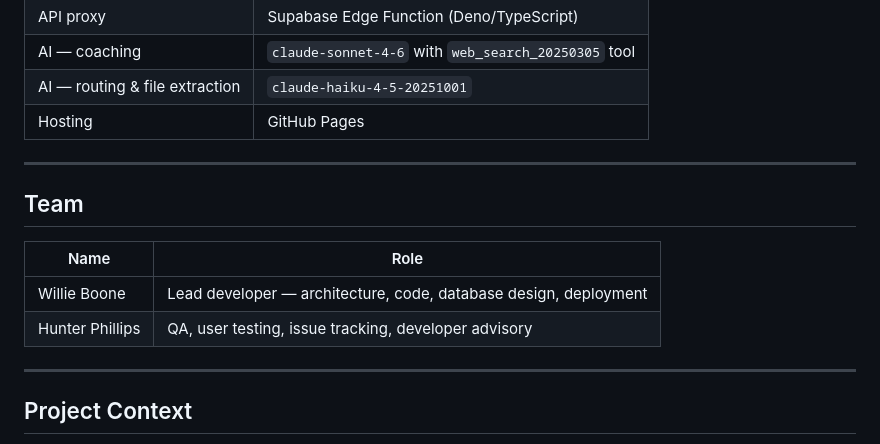
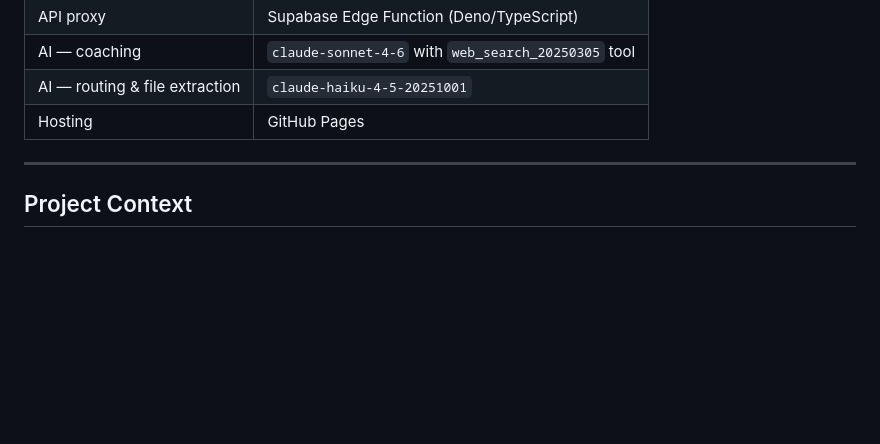
Before and after one commit to wdboone/revised-buddyai-v2, a Markdown page: README.md, the part around the change. Rendered like a GitHub page; blank space fills up the shorter version.

Commit message:
docs: remove roles section from README

```diff
--- a/README.md
+++ b/README.md
@@ -176,15 +176,6 @@ The Anthropic API key is stored as an encrypted server-side secret. It is never
 
 ---
 
-## Team
-
-| Name | Role |
-|---|---|
-| Willie Boone | Lead developer — architecture, code, database design, deployment |
-| Hunter Phillips | QA, user testing, issue tracking, developer advisory |
-
----
-
 ## Project Context
 
 Built as a capstone prototype for the Master of Science in Applied Artificial Intelligence program, Studio II — Summer 2026.
```
